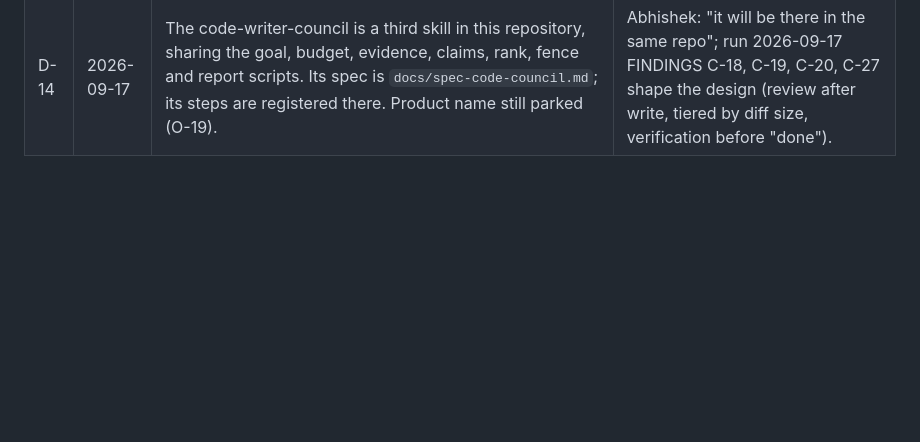
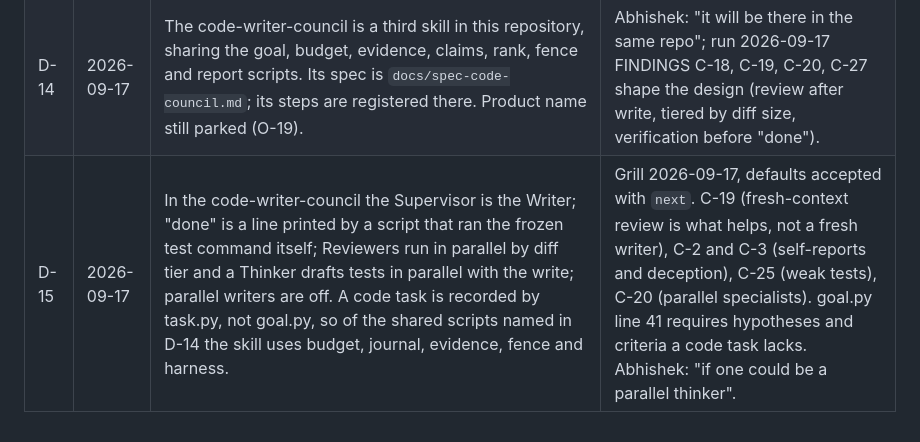
Before and after one commit to abhisheksharma001/research-council, a Markdown page: docs/decisions.md, the part around the change. GitHub-like rendering; blank space fills up the shorter version.

```diff
--- a/docs/decisions.md
+++ b/docs/decisions.md
@@ -16,3 +16,4 @@
 | D-12 | 2026-09-10 | Paperclip-specific wiring is deferred. First expose research as structured, provenance-carrying data suitable for an existing agent/task consumer. No task updates, autonomous hiring, deployments, or provider calls. | Abhishek selected Not sure yet for Paperclip and all success targets. An importable artifact can be tested locally; live Paperclip compatibility cannot yet be claimed. |
 | D-13 | 2026-09-17 | BAML is not a dependency of this plugin. The schema-aligned-parsing idea (repair a role's loosely formatted reply against a declared schema before rejecting it) may be reimplemented in the standard library for the Supervisor's own ingestion of role replies. | Run 2026-09-17 C-23, C-29: BAML needs pip, a code-generation step and its own LLM client; D-08 stdlib rule; H4 stopped on its own stop condition (vendor-only benchmark, C-28). Abhishek asked "can we use BAML in the plugin?" |
 | D-14 | 2026-09-17 | The code-writer-council is a third skill in this repository, sharing the goal, budget, evidence, claims, rank, fence and report scripts. Its spec is `docs/spec-code-council.md`; its steps are registered there. Product name still parked (O-19). | Abhishek: "it will be there in the same repo"; run 2026-09-17 FINDINGS C-18, C-19, C-20, C-27 shape the design (review after write, tiered by diff size, verification before "done"). |
+| D-15 | 2026-09-17 | In the code-writer-council the Supervisor is the Writer; "done" is a line printed by a script that ran the frozen test command itself; Reviewers run in parallel by diff tier and a Thinker drafts tests in parallel with the write; parallel writers are off. A code task is recorded by task.py, not goal.py, so of the shared scripts named in D-14 the skill uses budget, journal, evidence, fence and harness. | Grill 2026-09-17, defaults accepted with `next`. C-19 (fresh-context review is what helps, not a fresh writer), C-2 and C-3 (self-reports and deception), C-25 (weak tests), C-20 (parallel specialists). goal.py line 41 requires hypotheses and criteria a code task lacks. Abhishek: "if one could be a parallel thinker". |
```
Also changed, not shown: docs/spec-code-council.md (added, +214 -0 lines).
